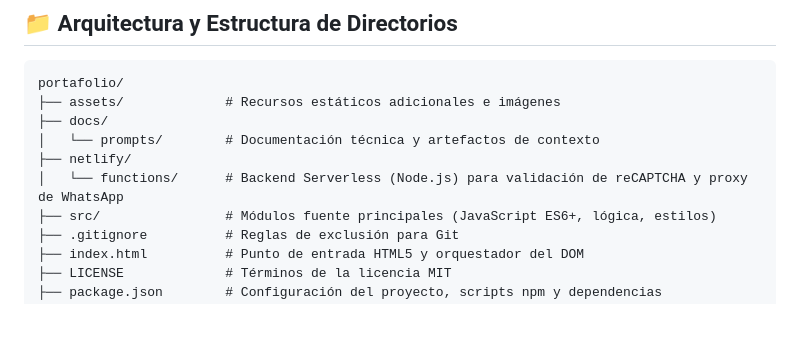
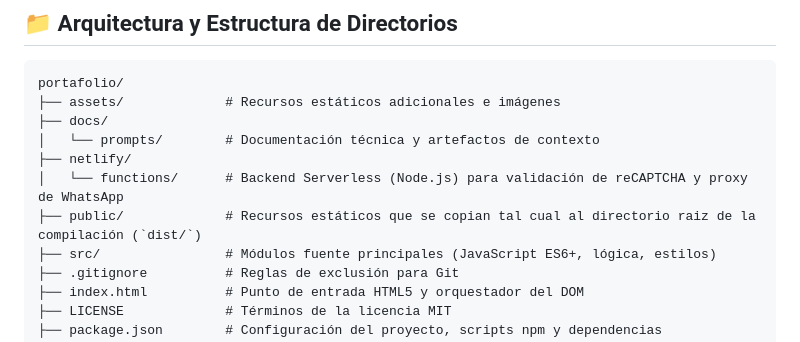
Before and after one commit to azocarone/portafolio, a Markdown page: README.md, the part around the change. Drawn GitHub-style; blank space fills up the shorter version.

Commit message:
Actualización de README.md

```diff
--- a/README.md
+++ b/README.md
@@ -61,6 +61,7 @@ portafolio/
 │   └── prompts/        # Documentación técnica y artefactos de contexto
 ├── netlify/
 │   └── functions/      # Backend Serverless (Node.js) para validación de reCAPTCHA y proxy de WhatsApp
+├── public/             # Recursos estáticos que se copian tal cual al directorio raiz de la compilación (`dist/`)
 ├── src/                # Módulos fuente principales (JavaScript ES6+, lógica, estilos)
 ├── .gitignore          # Reglas de exclusión para Git
 ├── index.html          # Punto de entrada HTML5 y orquestador del DOM
```
